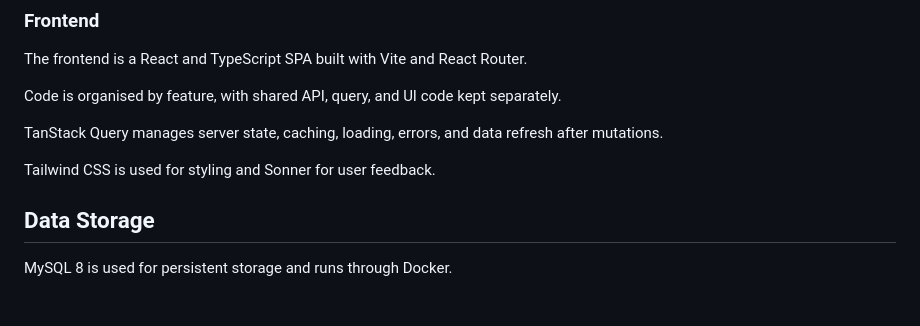
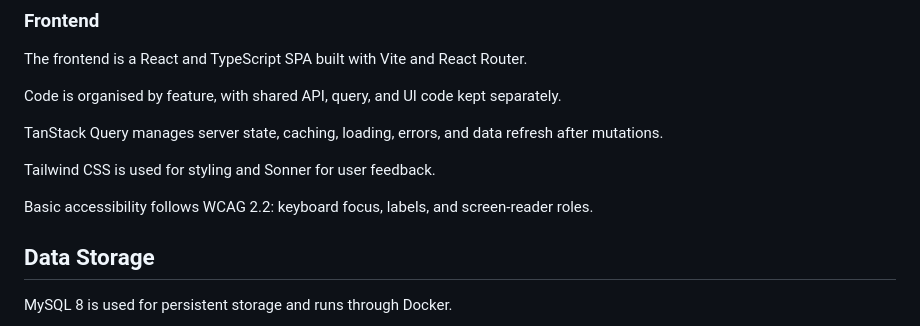
Before and after one commit to vinscrank/kitchtech-app, a Markdown page: README.md, the part around the change. Rendered like a GitHub page; blank space fills up the shorter version.

Commit message:
basic accessibilty

```diff
--- a/README.md
+++ b/README.md
@@ -91,6 +91,8 @@ TanStack Query manages server state, caching, loading, errors, and data refresh
 
 Tailwind CSS is used for styling and Sonner for user feedback.
 
+Basic accessibility follows WCAG 2.2: keyboard focus, labels, and screen-reader roles.
+
 ## Data Storage
 
 MySQL 8 is used for persistent storage and runs through Docker.
```
